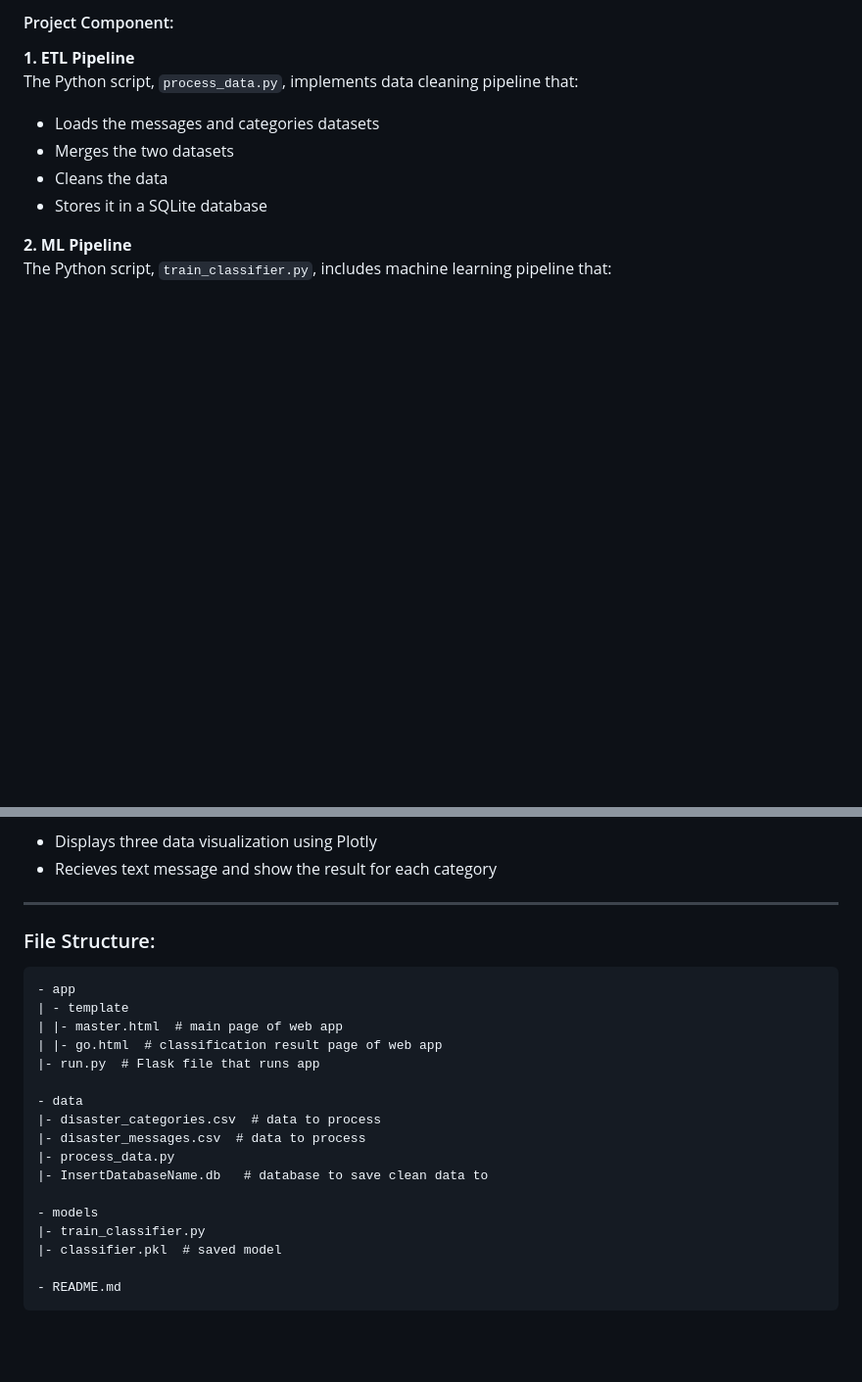
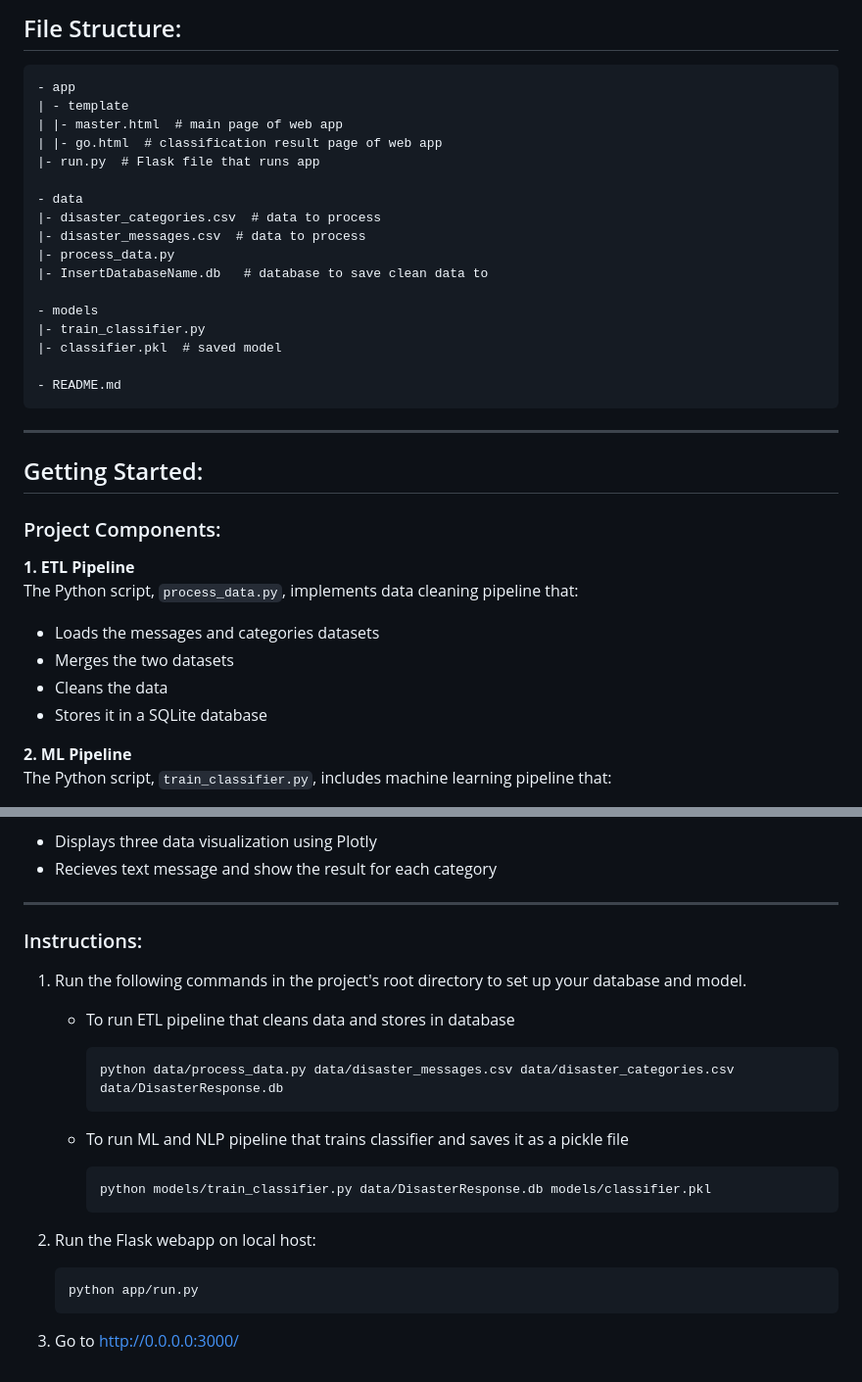
Before and after one commit to AliAfs/Disaster-Response-Web-App, a Markdown page: README.md, 2 parts joined by grey strips. Shown: that part at 98% size. Rendered like a GitHub page; blank space fills up the shorter version.

````diff
--- a/README.md
+++ b/README.md
@@ -27,6 +16,30 @@ Below are a few screenshots of the web app:
 ----
 
-#### Project Component:
+## File Structure:
+```
+- app
+| - template
+| |- master.html  # main page of web app
+| |- go.html  # classification result page of web app
+|- run.py  # Flask file that runs app
+
+- data
+|- disaster_categories.csv  # data to process
+|- disaster_messages.csv  # data to process
+|- process_data.py
+|- InsertDatabaseName.db   # database to save clean data to
+
+- models
+|- train_classifier.py
+|- classifier.pkl  # saved model
+
+- README.md
+```
+----
+## Getting Started:
+
+### Project Components:
+
 **1. ETL Pipeline**<br>
 The Python script, `process_data.py`, implements data cleaning pipeline that:
 
@@ -50,24 +63,27 @@ A flask web app that:
 
 - Displays three data visualization using Plotly
 - Recieves text message and show the result for each category
+
 ----
-### File Structure:
-```
-- app
-| - template
-| |- master.html  # main page of web app
-| |- go.html  # classification result page of web app
-|- run.py  # Flask file that runs app
 
-- data
-|- disaster_categories.csv  # data to process
-|- disaster_messages.csv  # data to process
-|- process_data.py
-|- InsertDatabaseName.db   # database to save clean data to
+### Instructions:
+1. Run the following commands in the project's root directory to set up your database and model.
 
-- models
-|- train_classifier.py
-|- classifier.pkl  # saved model
+    - To run ETL pipeline that cleans data and stores in database
 
-- README.md
-```
+        ```bash
+        python data/process_data.py data/disaster_messages.csv data/disaster_categories.csv data/DisasterResponse.db
+        ```
+
+    - To run ML and NLP pipeline that trains classifier and saves it as a pickle file
+
+        ```bash
+        python models/train_classifier.py data/DisasterResponse.db models/classifier.pkl
+        ```
+
+2. Run the Flask webapp on local host:
+    ```bash
+    python app/run.py
+    ```
+
+3. Go to http://0.0.0.0:3000/
````
Also changed, not shown: other parts of README.md (+9 -20 lines), img/appen.jpeg (added), img/webapp1.jpg (renamed from webapp1.jpg), img/webapp2.jpg (renamed from webapp2.jpg).
